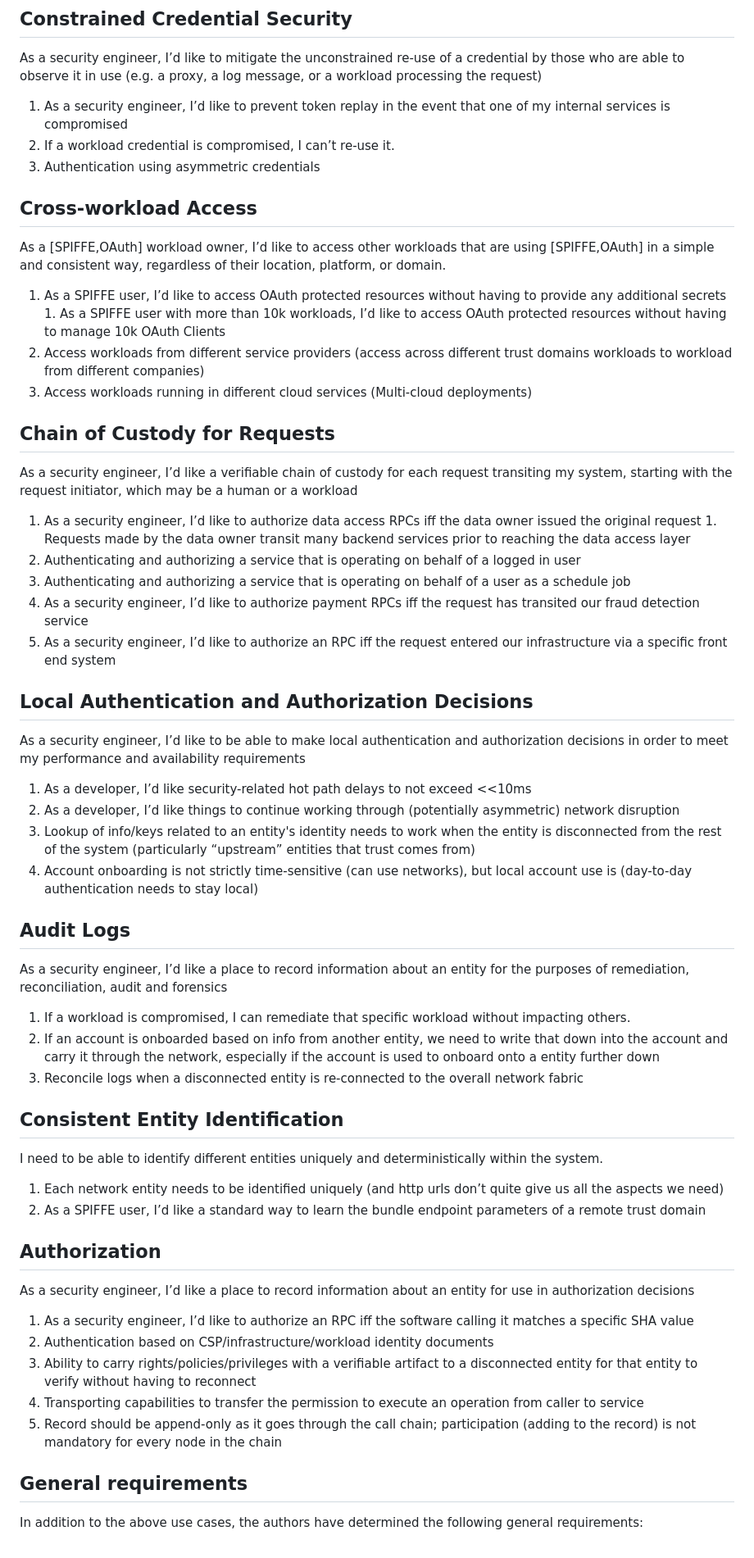
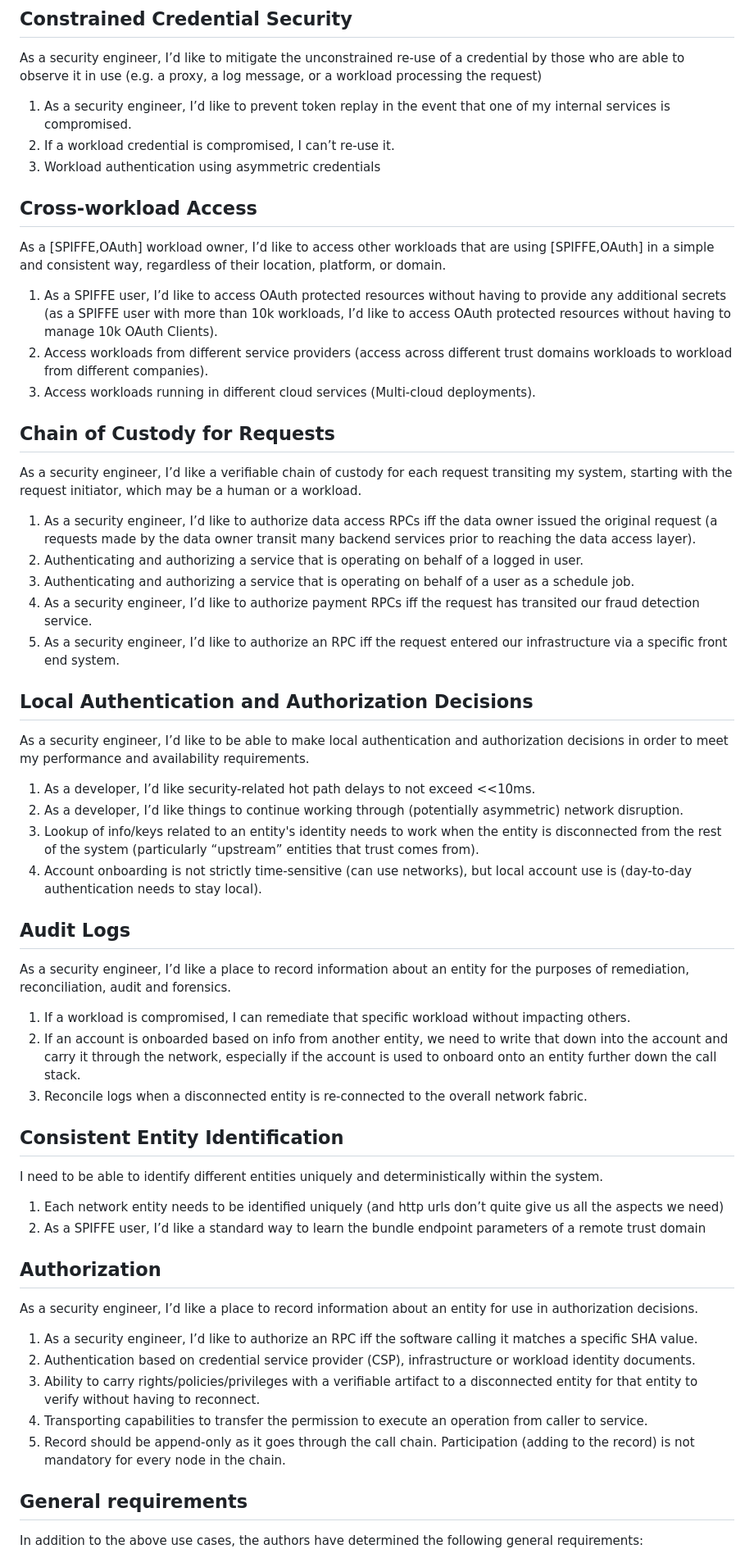
Before and after one commit to bspk/draft-gilman-wimse-use-cases, a Markdown page: draft-gilman-wimse-use-cases.md, the part around the change printed below. Shown: that part at 82% size. Drawn GitHub-style.

Commit message:
Punctuation and minor edits
There were sub-list in the original document that did not translate well. Replaced those by incorparting text in the main list items. Added full stops in a few places. rephrasing in one or two places.

```diff
--- a/draft-gilman-wimse-use-cases.md
+++ b/draft-gilman-wimse-use-cases.md
@@ -65,63 +65,61 @@ This section captures the underserved use cases identified. To start, we organiz
 
 As a security engineer, I’d like to mitigate the unconstrained re-use of a credential by those who are able to observe it in use (e.g. a proxy, a log message, or a workload processing the request)
 
-1.    As a security engineer, I’d like to prevent token replay in the event that one of my internal services is compromised
+1.    As a security engineer, I’d like to prevent token replay in the event that one of my internal services is compromised.
 1.    If a workload credential is compromised, I can’t re-use it.
-1.    Authentication using asymmetric credentials
+1.    Workload authentication using asymmetric credentials
 
 ## Cross-workload Access
 
 As a [SPIFFE,OAuth] workload owner, I’d like to access other workloads that are using [SPIFFE,OAuth] in a simple and consistent way, regardless of their location, platform, or domain.
 
-1.    As a SPIFFE user, I’d like to access OAuth protected resources without having to provide any additional secrets
-    1.    As a SPIFFE user with more than 10k workloads, I’d like to access OAuth protected resources without having to manage 10k OAuth Clients
-1.    Access workloads from different service providers (access across different trust domains workloads to workload from different companies)
-1.    Access workloads running in different cloud services (Multi-cloud deployments)
+1.    As a SPIFFE user, I’d like to access OAuth protected resources without having to provide any additional secrets (as a SPIFFE user with more than 10k workloads, I’d like to access OAuth protected resources without having to manage 10k OAuth Clients).
+1.    Access workloads from different service providers (access across different trust domains workloads to workload from different companies).
+1.    Access workloads running in different cloud services (Multi-cloud deployments).
 
 ## Chain of Custody for Requests
 
-As a security engineer, I’d like a verifiable chain of custody for each request transiting my system, starting with the request initiator, which may be a human or a workload
+As a security engineer, I’d like a verifiable chain of custody for each request transiting my system, starting with the request initiator, which may be a human or a workload.
 
-1.    As a security engineer, I’d like to authorize data access RPCs iff the data owner issued the original request
-    1.    Requests made by the data owner transit many backend services prior to reaching the data access layer
-1.    Authenticating and authorizing a service that is operating on behalf of a logged in user
-1.    Authenticating and authorizing a service that is operating on behalf of a user as a schedule job
-1.    As a security engineer, I’d like to authorize payment RPCs iff the request has transited our fraud detection service
-1.    As a security engineer, I’d like to authorize an RPC iff the request entered our infrastructure via a specific front end system
+1.    As a security engineer, I’d like to authorize data access RPCs iff the data owner issued the original request (a requests made by the data owner transit many backend services prior to reaching the data access layer).
+2.    Authenticating and authorizing a service that is operating on behalf of a logged in user.
+3.    Authenticating and authorizing a service that is operating on behalf of a user as a schedule job.
+4.    As a security engineer, I’d like to authorize payment RPCs iff the request has transited our fraud detection service.
+5.    As a security engineer, I’d like to authorize an RPC iff the request entered our infrastructure via a specific front end system.
 
 ## Local Authentication and Authorization Decisions
 
-As a security engineer, I’d like to be able to make local authentication and authorization decisions in order to meet my performance and availability requirements
+As a security engineer, I’d like to be able to make local authentication and authorization decisions in order to meet my performance and availability requirements.
 
-1.    As a developer, I’d like security-related hot path delays to not exceed <<10ms
-1.    As a developer, I’d like things to continue working through (potentially asymmetric) network disruption
-1.    Lookup of info/keys related to an entity's identity needs to work when the entity is disconnected from the rest of the system (particularly “upstream” entities that trust comes from)
-1.    Account onboarding is not strictly time-sensitive (can use networks), but local account use is (day-to-day authentication needs to stay local)
+1.    As a developer, I’d like security-related hot path delays to not exceed <<10ms.
+2.    As a developer, I’d like things to continue working through (potentially asymmetric) network disruption.
+3.    Lookup of info/keys related to an entity's identity needs to work when the entity is disconnected from the rest of the system (particularly “upstream” entities that trust comes from).
+4.    Account onboarding is not strictly time-sensitive (can use networks), but local account use is (day-to-day authentication needs to stay local).
 
 ## Audit Logs
 
-As a security engineer, I’d like a place to record information about an entity for the purposes of remediation, reconciliation, audit and forensics
+As a security engineer, I’d like a place to record information about an entity for the purposes of remediation, reconciliation, audit and forensics.
 
 1.    If a workload is compromised, I can remediate that specific workload without impacting others.
-1.    If an account is onboarded based on info from another entity, we need to write that down into the account and carry it through the network, especially if the account is used to onboard onto a entity further down
-1.    Reconcile logs when a disconnected entity is re-connected to the overall network fabric
+2.    If an account is onboarded based on info from another entity, we need to write that down into the account and carry it through the network, especially if the account is used to onboard onto an entity further down the call stack.
+3.    Reconcile logs when a disconnected entity is re-connected to the overall network fabric.
 
 ## Consistent Entity Identification
 
 I need to be able to identify different entities uniquely and deterministically within the system.
 
 1.    Each network entity needs to be identified uniquely (and http urls don’t quite give us all the aspects we need)
-1.    As a SPIFFE user, I’d like a standard way to learn the bundle endpoint parameters of a remote trust domain
+2.    As a SPIFFE user, I’d like a standard way to learn the bundle endpoint parameters of a remote trust domain
 
 ## Authorization
 
-As a security engineer, I’d like a place to record information about an entity for use in authorization decisions
+As a security engineer, I’d like a place to record information about an entity for use in authorization decisions.
 
-1.    As a security engineer, I’d like to authorize an RPC iff the software calling it matches a specific SHA value
-1.    Authentication based on CSP/infrastructure/workload identity documents
-1.    Ability to carry rights/policies/privileges with a verifiable artifact to a disconnected entity for that entity to verify without having to reconnect
-1.    Transporting capabilities to transfer the permission to execute an operation from caller to service
-1.    Record should be append-only as it goes through the call chain; participation (adding to the record) is not mandatory for every node in the chain
+1.    As a security engineer, I’d like to authorize an RPC iff the software calling it matches a specific SHA value.
+2.    Authentication based on credential service provider (CSP), infrastructure or workload identity documents.
+3.    Ability to carry rights/policies/privileges with a verifiable artifact to a disconnected entity for that entity to verify without having to reconnect.
+4.    Transporting capabilities to transfer the permission to execute an operation from caller to service.
+5.    Record should be append-only as it goes through the call chain. Participation (adding to the record) is not mandatory for every node in the chain.
 
 ## General requirements
 
```
Also changed, not shown: other parts of draft-gilman-wimse-use-cases.md (+4 -4 lines).
